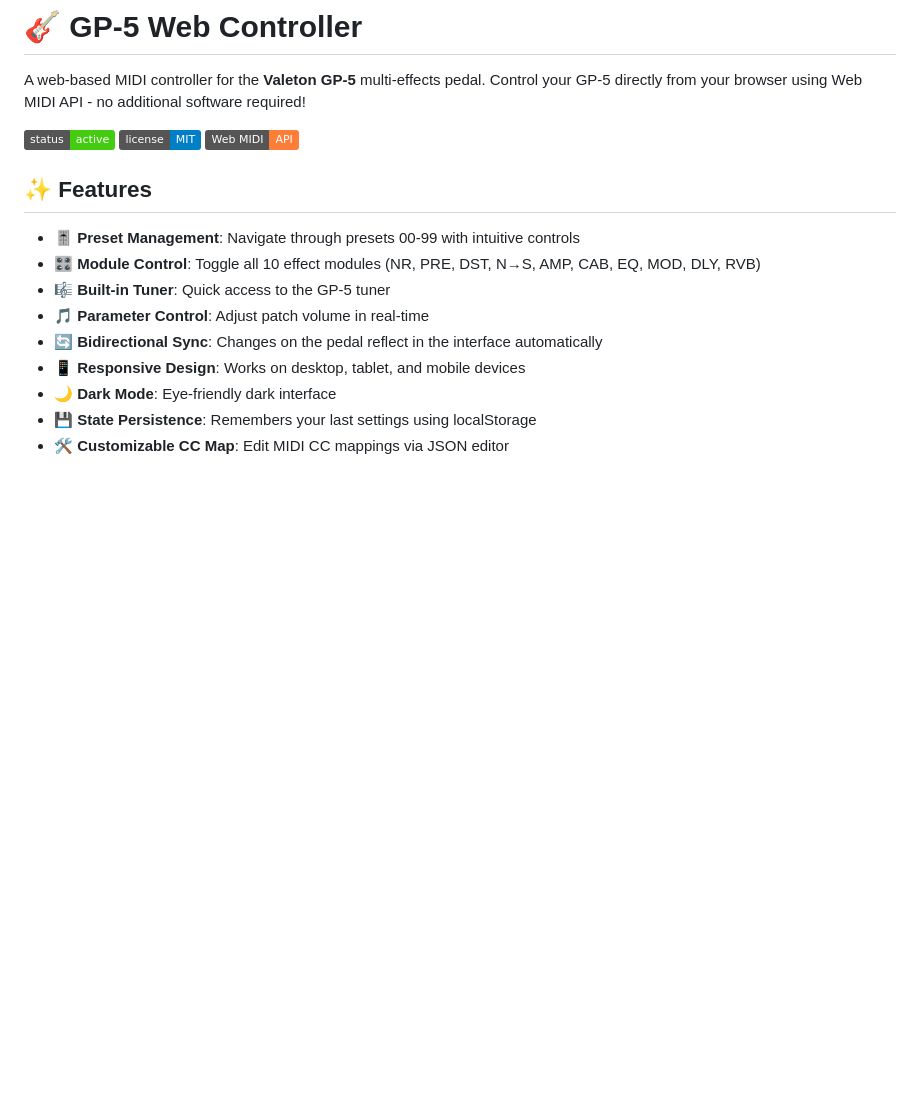
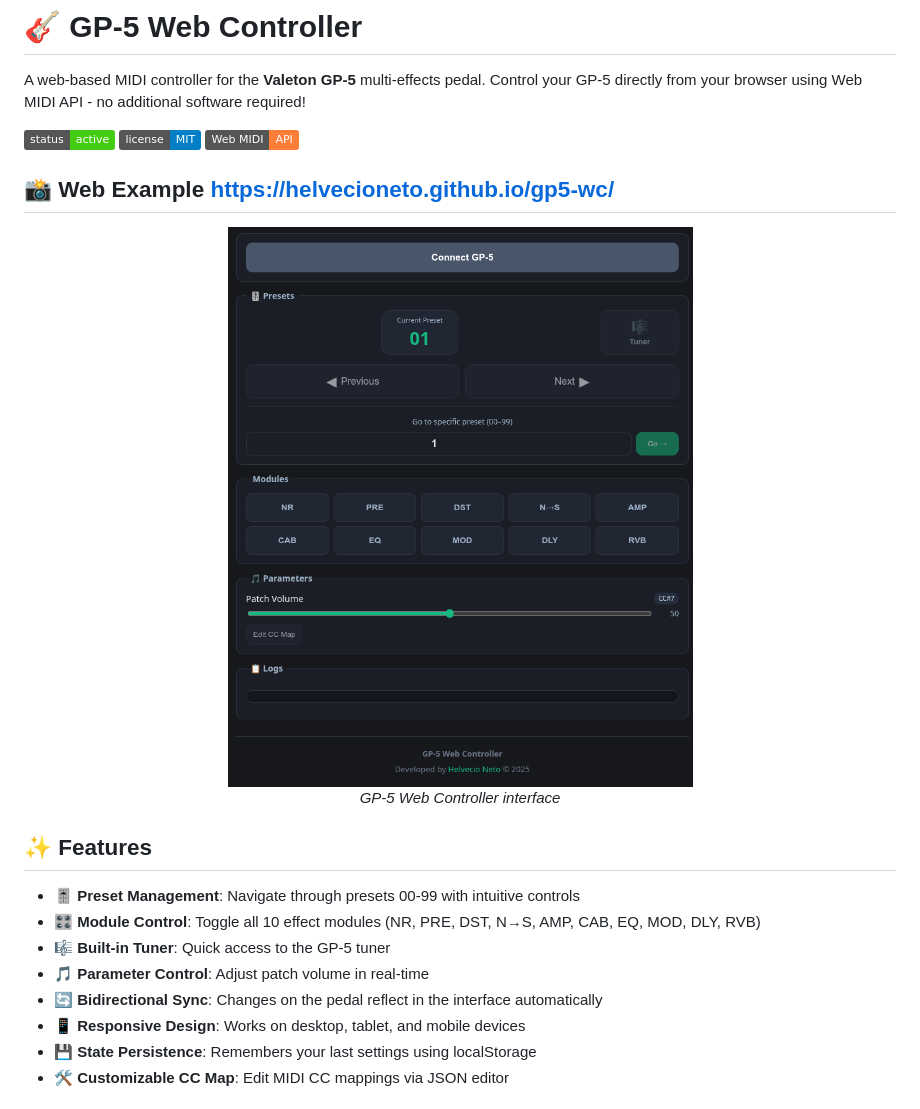
Before and after one commit to helvecioneto/gp5-wc, a Markdown page: README.md, the part around the change. GitHub-like rendering; badges without logos; blank space fills up the shorter version.

```diff
--- a/README.md
+++ b/README.md
@@ -5,6 +5,13 @@ A web-based MIDI controller for the **Valeton GP-5** multi-effects pedal. Contro
 ![GP-5 Web Controller](https://img.shields.io/badge/status-active-success.svg)
 ![License](https://img.shields.io/badge/license-MIT-blue.svg)
 ![Web MIDI](https://img.shields.io/badge/Web%20MIDI-API-orange.svg)
+
+## 📸 Web Example [https://helvecioneto.github.io/gp5-wc/](https://helvecioneto.github.io/gp5-wc/)
+
+<div align="center">
+  <img src="https://raw.githubusercontent.com/helvecioneto/gp5-wc/refs/heads/main/misc/example.png" alt="GP-5 Web Controller Interface" width="500">
+  <p><i>GP-5 Web Controller interface</i></p>
+</div>
 
 ## ✨ Features
 
@@ -14,7 +21,6 @@ A web-based MIDI controller for the **Valeton GP-5** multi-effects pedal. Contro
 - 🎵 **Parameter Control**: Adjust patch volume in real-time
 - 🔄 **Bidirectional Sync**: Changes on the pedal reflect in the interface automatically
 - 📱 **Responsive Design**: Works on desktop, tablet, and mobile devices
-- 🌙 **Dark Mode**: Eye-friendly dark interface
 - 💾 **State Persistence**: Remembers your last settings using localStorage
 - 🛠️ **Customizable CC Map**: Edit MIDI CC mappings via JSON editor
 
```
